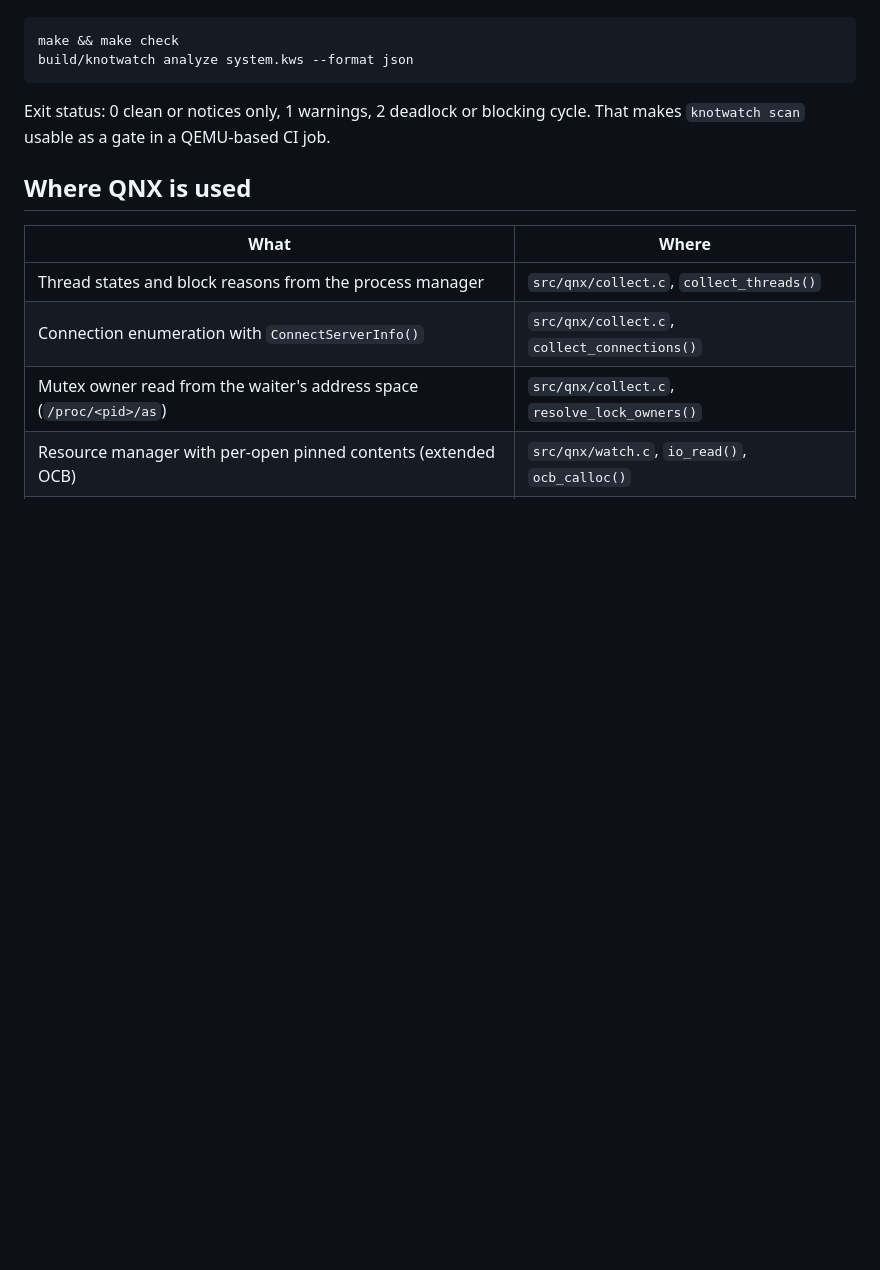
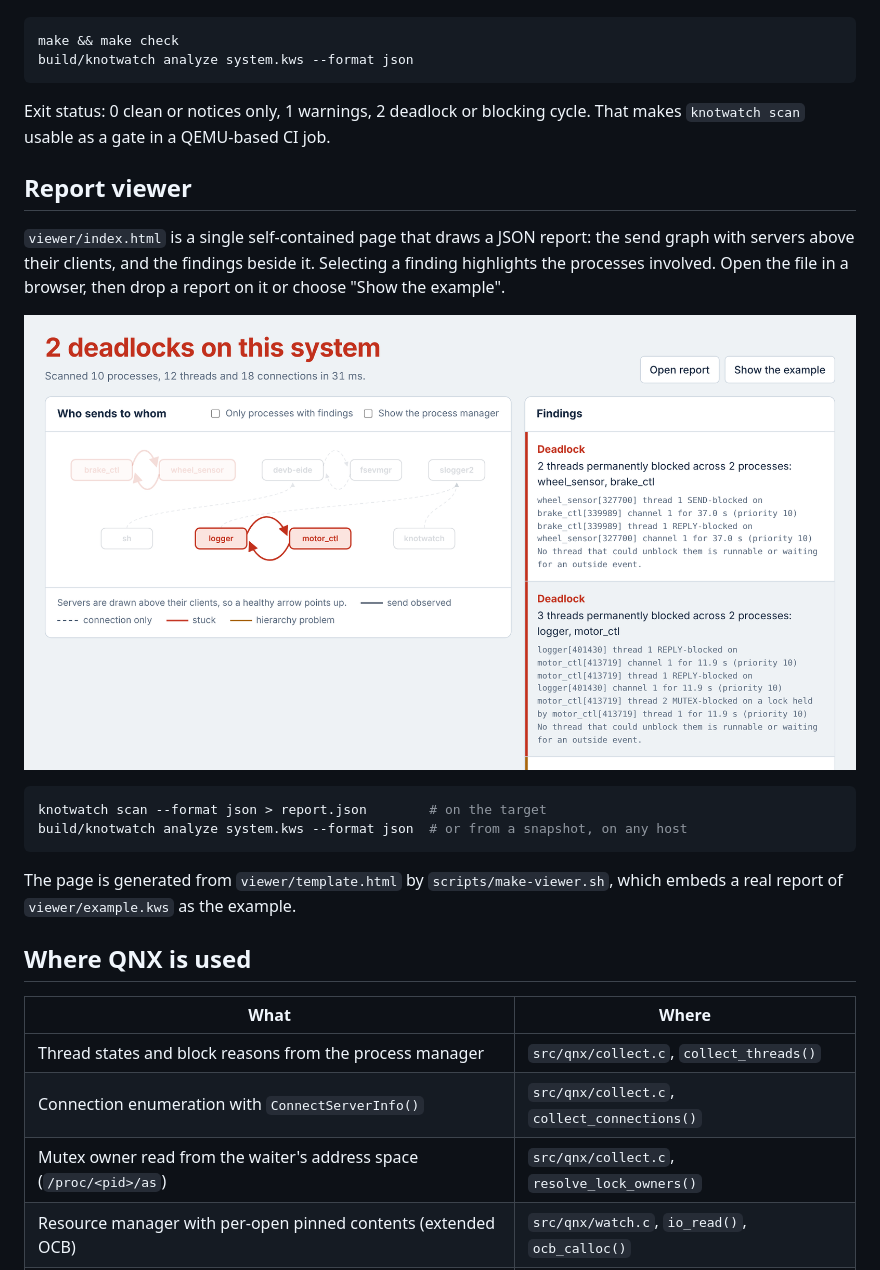
Before and after one commit to demonjd2026-afk/knotwatch, a Markdown page: README.md, the part around the change. GitHub-like rendering; pictures changed too: docs/viewer.png (added); blank space fills up the shorter version.

Commit message:
Add report viewer: send graph and findings in one HTML page

````diff
--- a/README.md
+++ b/README.md
@@ -153,6 +153,23 @@ build/knotwatch analyze system.kws --format json
 Exit status: 0 clean or notices only, 1 warnings, 2 deadlock or blocking
 cycle. That makes `knotwatch scan` usable as a gate in a QEMU-based CI job.
 
+## Report viewer
+
+`viewer/index.html` is a single self-contained page that draws a JSON report:
+the send graph with servers above their clients, and the findings beside it.
+Selecting a finding highlights the processes involved. Open the file in a
+browser, then drop a report on it or choose "Show the example".
+
+![report viewer](docs/viewer.png)
+
+```sh
+knotwatch scan --format json > report.json        # on the target
+build/knotwatch analyze system.kws --format json  # or from a snapshot, on any host
+```
+
+The page is generated from `viewer/template.html` by `scripts/make-viewer.sh`,
+which embeds a real report of `viewer/example.kws` as the example.
+
 ## Where QNX is used
 
 | What | Where |
````
Also changed, not shown: docs/VERIFICATION.md (+0 -1 lines), 4 other files.
